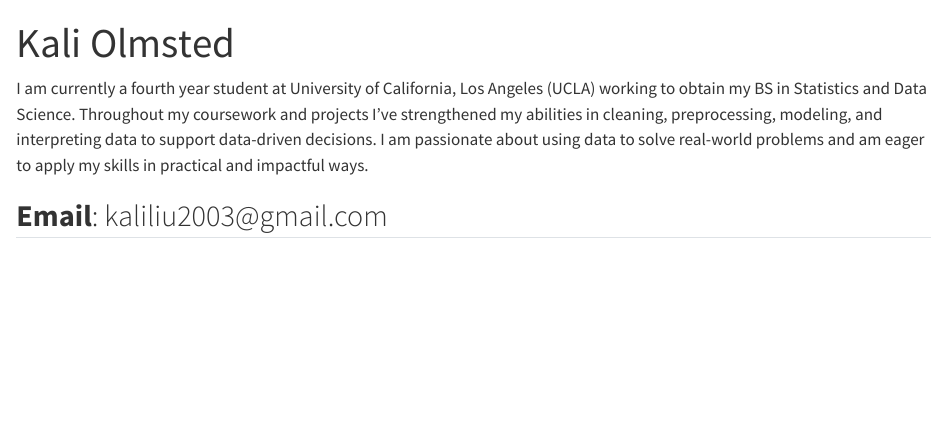
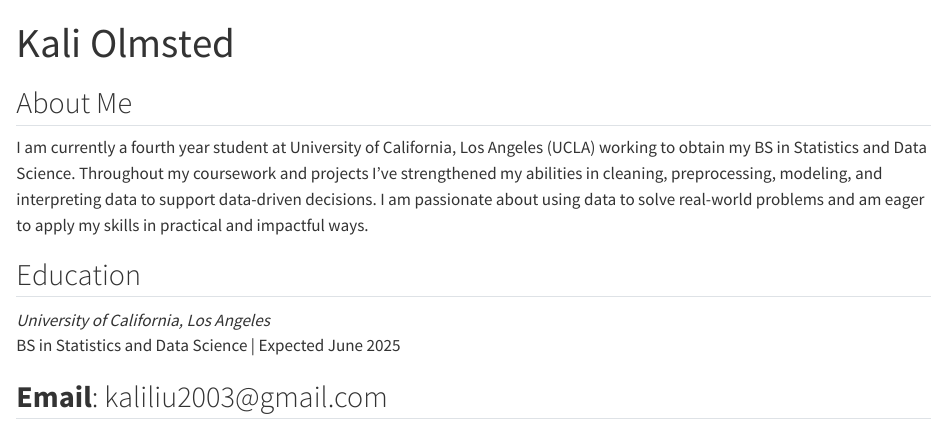
Before and after one commit to kalio8/personal-website, a Quarto document (index.qmd): the page in a window 1100 px wide, from its top. Rendered offline with R 4.5, knitr and Pandoc in place of Quarto, with nearby package versions.

Commit message:
education

```diff
--- a/index.qmd
+++ b/index.qmd
@@ -2,6 +2,13 @@
 title: "Kali Olmsted"
 ---
 
+## About Me
+
 I am currently a fourth year student at University of California, Los Angeles (UCLA) working to obtain my BS in Statistics and Data Science. Throughout my coursework and projects I've strengthened my abilities in cleaning, preprocessing, modeling, and interpreting data to support data-driven decisions. I am passionate about using data to solve real-world problems and am eager to apply my skills in practical and impactful ways.
 
+## Education
+
+*University of California, Los Angeles* <br/>
+BS in Statistics and Data Science \| Expected June 2025
+
 ## **Email**: kaliliu2003\@gmail.com <br/>
```
Also changed, not shown: 2 other files.
